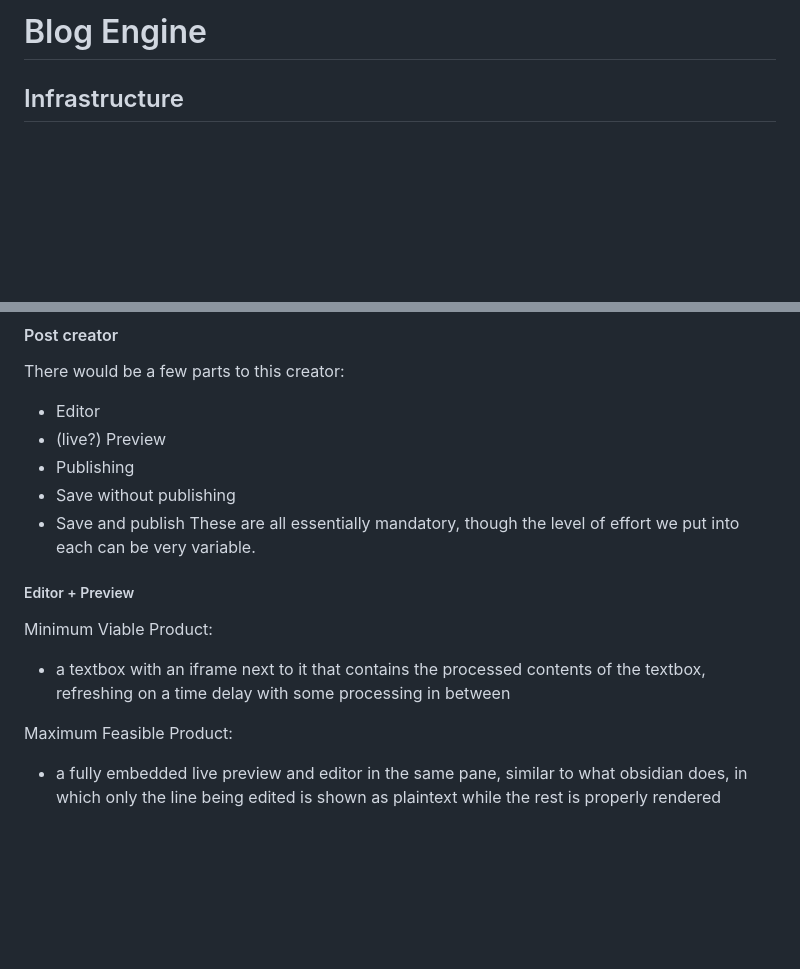
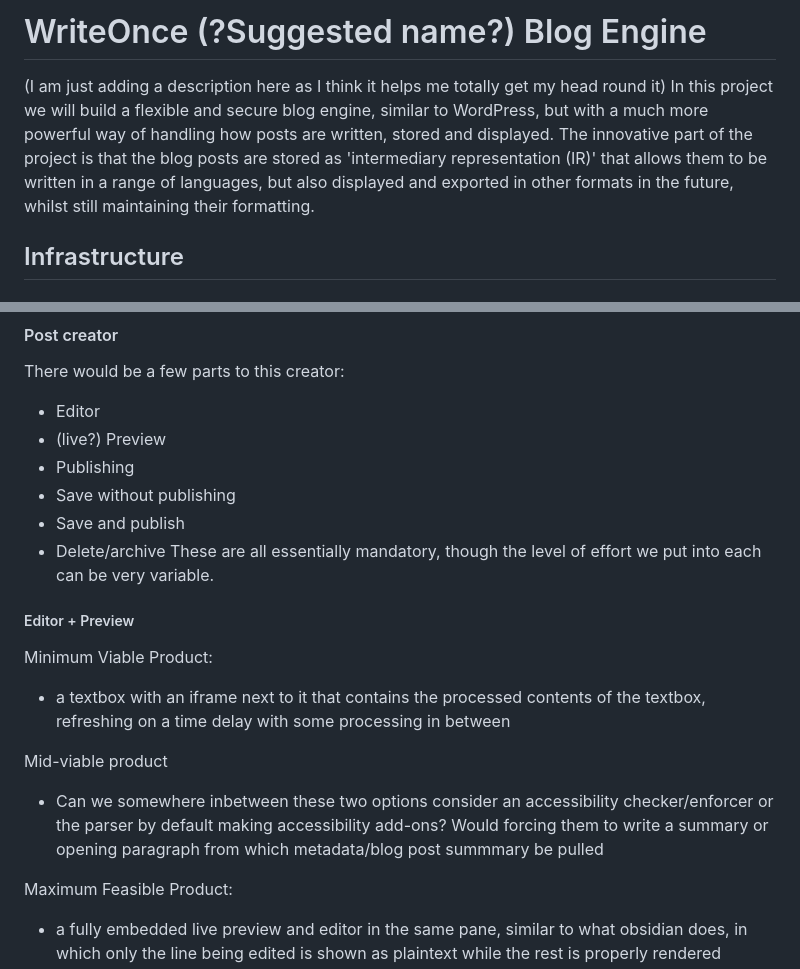
Before and after one commit to Sussex-ESRS-Team/writeOnce, a Markdown page: specification.md, 2 parts joined by grey strips. Rendered like a GitHub page; blank space fills up the shorter version.

Commit message:
Revise blog engine specification and features
Updated project name and added description for the blog engine. Expanded on the innovative aspects and outlined MVP and maximum feasible product features.

```diff
--- a/specification.md
+++ b/specification.md
@@ -1,4 +1,10 @@
-# Blog Engine
+# WriteOnce (?Suggested name?) Blog Engine
+(I am just adding a description here as I think it helps me totally get my head round it)
+In this project we will build a flexible and secure blog engine, similar to WordPress, but with a much more powerful way of handling
+how posts are written, stored and displayed.
+The innovative part of the project is that the blog posts are stored as 'intermediary representation (IR)' that allows them to be written
+in a range of languages, but also displayed and exported in other formats in the future, whilst still maintaining their formatting.
+
 
 ## Infrastructure
 
@@ -132,6 +138,7 @@ There would be a few parts to this creator:
 - Publishing
 - Save without publishing
 - Save and publish
+- Delete/archive
 These are all essentially mandatory, though the level of effort we put into each can be very variable.
 
 ##### Editor + Preview
@@ -139,5 +146,8 @@ These are all essentially mandatory, though the level of effort we put into each
 Minimum Viable Product:
 - a textbox with an iframe next to it that contains the processed contents of the textbox, refreshing on a time delay with some processing in between
 
+Mid-viable product
+- Can we somewhere inbetween these two options consider an accessibility checker/enforcer or the parser by default making accessibility add-ons? Would forcing them to write a summary or opening paragraph from which metadata/blog post summmary be pulled
+
 Maximum Feasible Product:
 - a fully embedded live preview and editor in the same pane, similar to what obsidian does, in which only the line being edited is shown as plaintext while the rest is properly rendered
```
